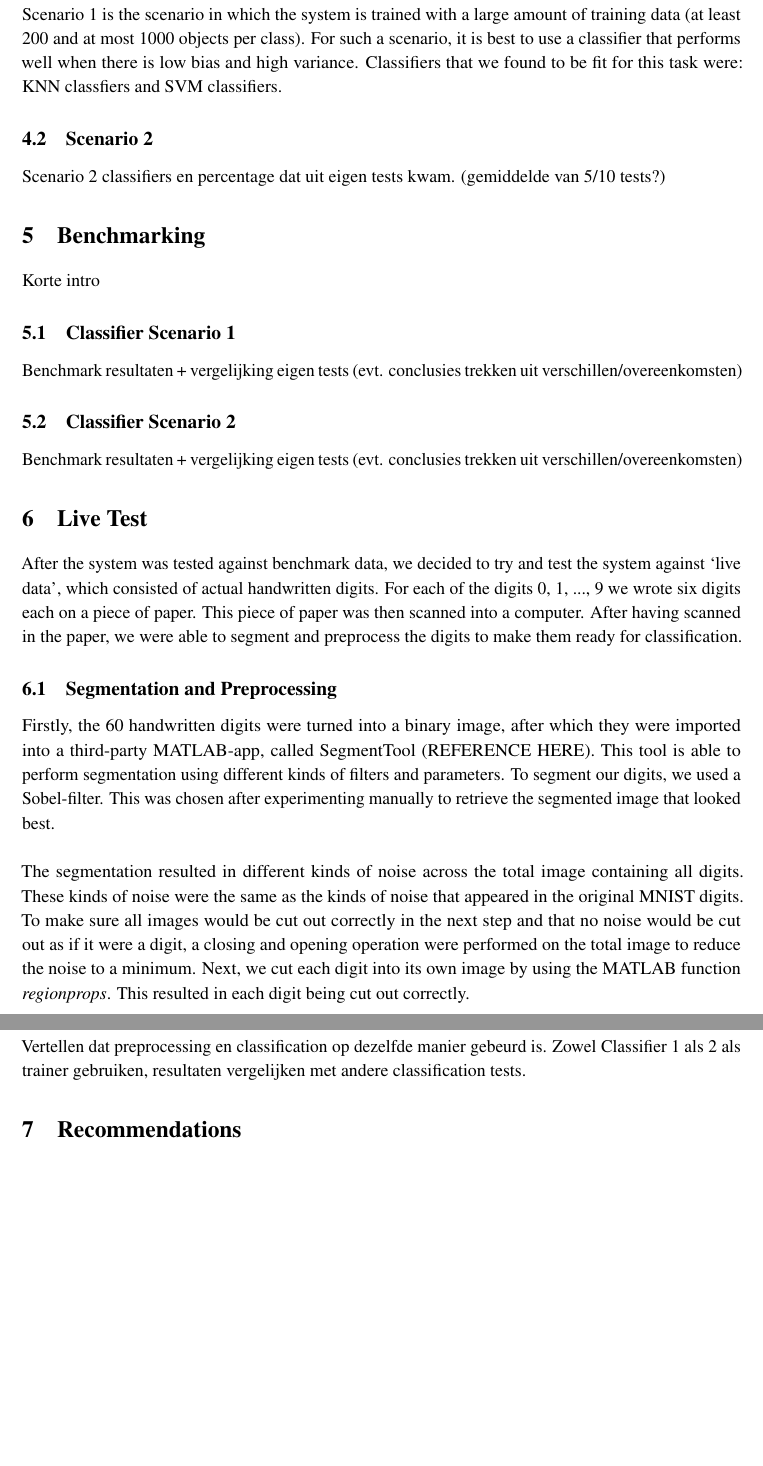
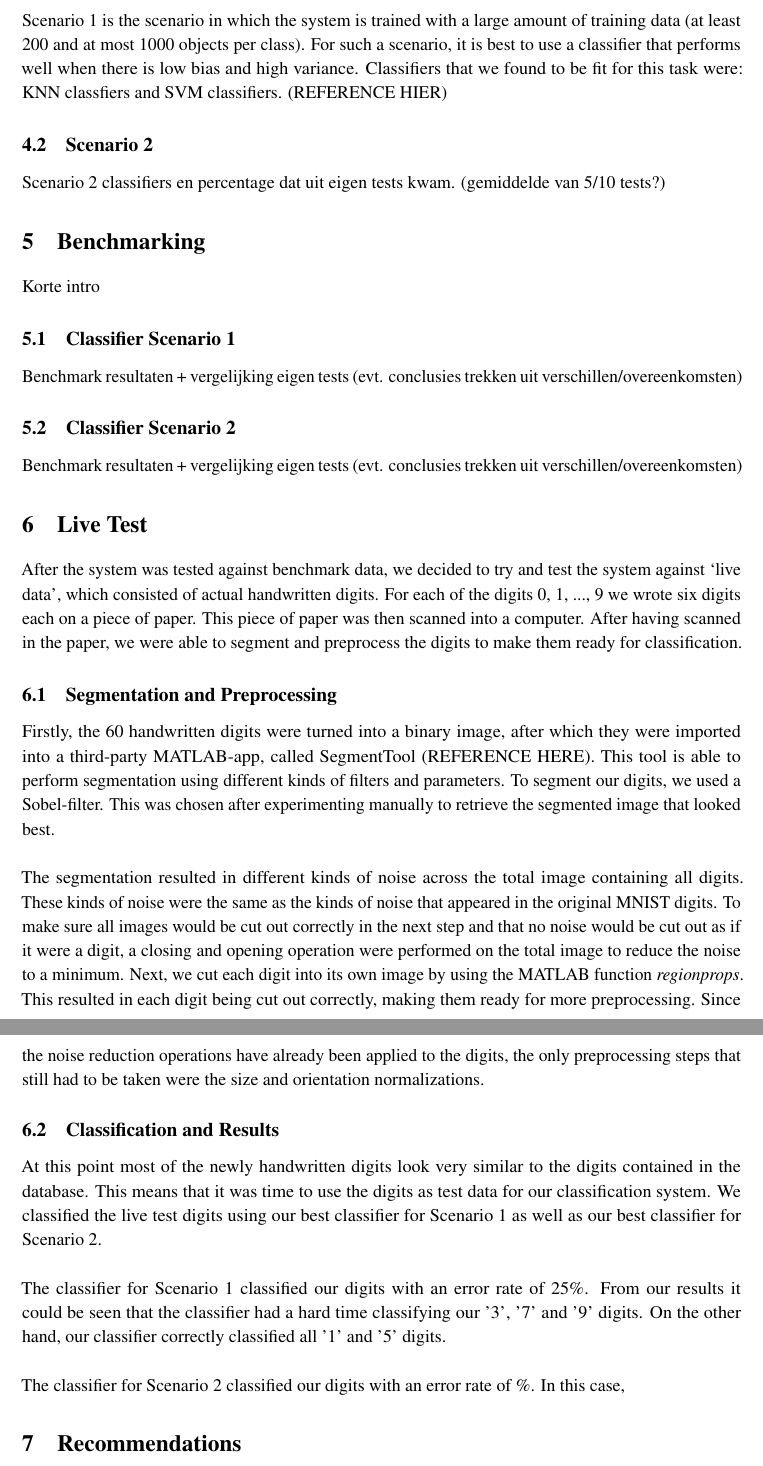
Before and after one commit to ttphan/PatternRecognition, a LaTeX document (FinalReport.tex): two parts of pages 4 and 5 of 5, joined at a grey line, cut so that both start at the same text, the shorter picture padded with empty space. Compiled offline with pdfLaTeX.

Commit message:
Additions to Live Test chapter

```diff
--- a/FinalReport.tex
+++ b/FinalReport.tex
@@ -110,8 +110,11 @@ To hold on to as much of the important data as possible, we did PCA on our data'
 Now that all of the digit images have been preprocessed and features have been extracted using PCA, the next step was to train the classifiers of our system. Classifiers had to be created for two different scenarios. In the first scenario, Scenario 1, the system is trained once with a large amount of training data, whereas in the second scenario, Scenario 2, the system is trained for each batch of digits, meaning the amount of training data is extremely small.\newline\newline
 In the subsections below, the classifiers that we trained for both scenarios will be discussed. Furthermore, the results of what we deemed to be the best classifier for each scenario will be given, based on the classification errors that we produced for each classifier.
 \subsection{Scenario 1}
-Scenario 1 is the scenario in which the system is trained with a large amount of training data (at least 200 and at most 1000 objects per class). For such a scenario, it is best to use a classifier that performs well when there is low bias and high variance. Classifiers that we found to be fit for this task were: KNN classfiers and SVM classifiers.
+Scenario 1 is the scenario in which the system is trained with a large amount of training data (at least 200 and at most 1000 objects per class). For such a scenario, it is best to use a classifier that performs well when there is low bias and high variance. Classifiers that we found to be fit for this task were: KNN classfiers and SVM classifiers. (REFERENCE HIER)
 %Scenario 1 classifiers en percentage dat uit eigen tests kwam. (gemiddelde van 5/10 tests?)
+%Reference voor KNN en SVC: Liu, C., & Nakashima, K., & Sako, H., & Fujisawa, H. (2003). \emph{Handwritten digit recognition: benchmarking of state-of-the-art techniques}. Pattern Recognition 36, 2271-2285.
+%
+
 \subsection{Scenario 2}
 Scenario 2 classifiers en percentage dat uit eigen tests kwam. (gemiddelde van 5/10 tests?)
 
@@ -135,14 +138,21 @@ After the system was tested against benchmark data, we decided to try and test t
 %RGB2Gray->SegmentTool(sobel filter, 0.033, both directions)
 Firstly, the 60 handwritten digits were turned into a binary image, after which they were imported into a third-party MATLAB-app, called SegmentTool (REFERENCE HERE). This tool is able to perform segmentation using different kinds of filters and parameters. To segment our digits, we used a Sobel-filter. This was chosen after experimenting manually to retrieve the segmented image that looked best.\newline
 \newline
-The segmentation resulted in different kinds of noise across the total image containing all digits. These kinds of noise were the same as the kinds of noise that appeared in the original MNIST digits. To make sure all images would be cut out correctly in the next step and that no noise would be cut out as if it were a digit, a closing and opening operation were performed on the total image to reduce the noise to a minimum. Next, we cut each digit into its own image by using the MATLAB function \emph{regionprops}. This resulted in each digit being cut out correctly.
+The segmentation resulted in different kinds of noise across the total image containing all digits. These kinds of noise were the same as the kinds of noise that appeared in the original MNIST digits. To make sure all images would be cut out correctly in the next step and that no noise would be cut out as if it were a digit, a closing and opening operation were performed on the total image to reduce the noise to a minimum. Next, we cut each digit into its own image by using the MATLAB function \emph{regionprops}. This resulted in each digit being cut out correctly, making them ready for more preprocessing. Since the noise reduction operations have already been applied to the digits, the only preprocessing steps that still had to be taken were the size and orientation normalizations.
 
-%Reference for SegmentTool: ??? geen idee hoe app te referencen volgens APA...
+%Reference for SegmentTool:
+%Shoelson, B. (2013). SegmentTool: An Interactive GUI for Segmenting Images (Version 2.1) [Software]. Available from http://www.mathworks.com/matlabcentral/fileexchange/38484-segmenttool--an-interactive-gui-for-segmenting-images
 
-\subsection{Classification}
+\subsection{Classification and Results}
 %Preprocessing niet hetzelfde, preprocessing meteen na segmenting i.p.v. later.
-Vertellen dat preprocessing en classification op dezelfde manier gebeurd is.
-Zowel Classifier 1 als 2 als trainer gebruiken, resultaten vergelijken met andere classification tests.
+At this point most of the newly handwritten digits look very similar to the digits contained in the database. This means that it was time to use the digits as test data for our classification system. We classified the live test digits using our best classifier for Scenario 1 as well as our best classifier for Scenario 2.
+\newline
+\newline
+The classifier for Scenario 1 classified our digits with an error rate of 25\%. From our results it could be seen that the classifier had a hard time classifying our '3', '7' and '9' digits. On the other hand, our classifier correctly classified all '1' and '5' digits.\newline
+\newline
+The classifier for Scenario 2 classified our digits with an error rate of \%. In this case,
+
+%Zowel Classifier 1 als 2 als trainer gebruiken, resultaten vergelijken met andere classification tests.
 
 \section{Recommendations}
 %Recommendations voor bonussssspunt
```
Also changed, not shown: FinalReport.pdf.
